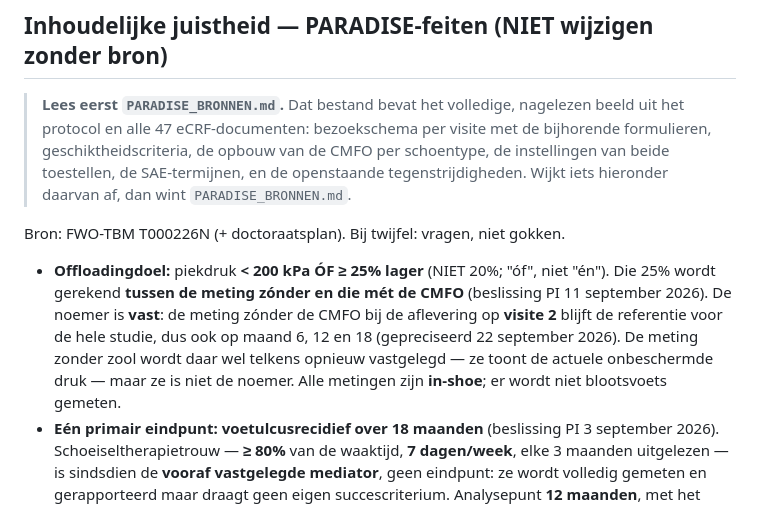
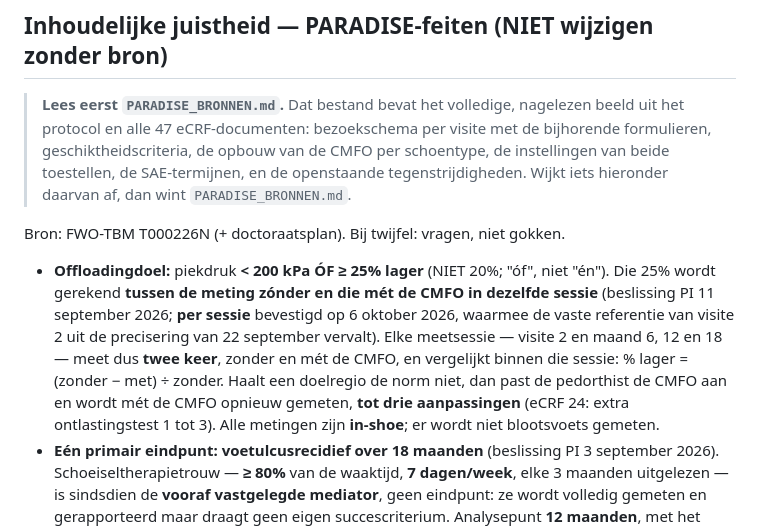
Before and after one commit to Dellfs/paradise-project, a Markdown page: CLAUDE.md, the part around the change. GitHub-like rendering.

```diff
--- a/CLAUDE.md
+++ b/CLAUDE.md
@@ -54,12 +54,14 @@
 
 Bron: FWO-TBM T000226N (+ doctoraatsplan). Bij twijfel: vragen, niet gokken.
 - **Offloadingdoel:** piekdruk **< 200 kPa ÓF ≥ 25% lager** (NIET 20%; "óf", niet "én").
-  Die 25% wordt gerekend **tussen de meting zónder en die mét de CMFO** (beslissing PI
-  11 september 2026). De noemer is **vast**: de meting zónder de CMFO bij de aflevering op
-  **visite 2** blijft de referentie voor de hele studie, dus ook op maand 6, 12 en 18
-  (gepreciseerd 22 september 2026). De meting zonder zool wordt daar wel telkens opnieuw
-  vastgelegd — ze toont de actuele onbeschermde druk — maar ze is niet de noemer.
-  Alle metingen zijn **in-shoe**; er wordt niet blootsvoets gemeten.
+  Die 25% wordt gerekend **tussen de meting zónder en die mét de CMFO in dezelfde sessie**
+  (beslissing PI 11 september 2026; **per sessie** bevestigd op 6 oktober 2026, waarmee de vaste
+  referentie van visite 2 uit de precisering van 22 september vervalt). Elke meetsessie —
+  visite 2 en maand 6, 12 en 18 — meet dus **twee keer**, zonder en mét de CMFO, en vergelijkt
+  binnen die sessie: % lager = (zonder − met) ÷ zonder. Haalt een doelregio de norm niet, dan
+  past de pedorthist de CMFO aan en wordt mét de CMFO opnieuw gemeten, **tot drie aanpassingen**
+  (eCRF 24: extra ontlastingstest 1 tot 3). Alle metingen zijn **in-shoe**; er wordt niet
+  blootsvoets gemeten.
 - **Eén primair eindpunt:** **voetulcusrecidief over 18 maanden** (beslissing PI 3 september 2026).
   Schoeiseltherapietrouw — **≥ 80%** van de waaktijd, **7 dagen/week**, elke 3 maanden uitgelezen —
   is sindsdien de **vooraf vastgelegde mediator**, geen eindpunt: ze wordt volledig gemeten en
```
Also changed, not shown: Educatie/PARADISE_BRONNEN.md (+18 -7 lines).
